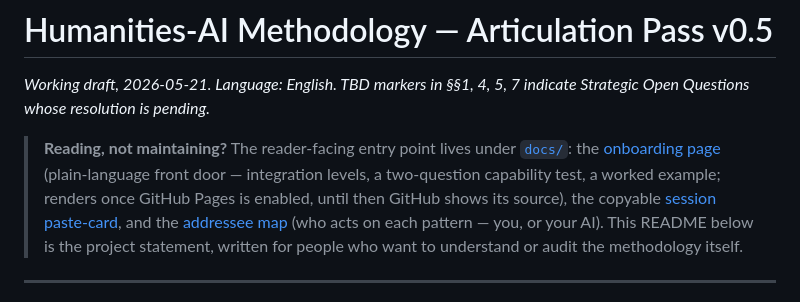
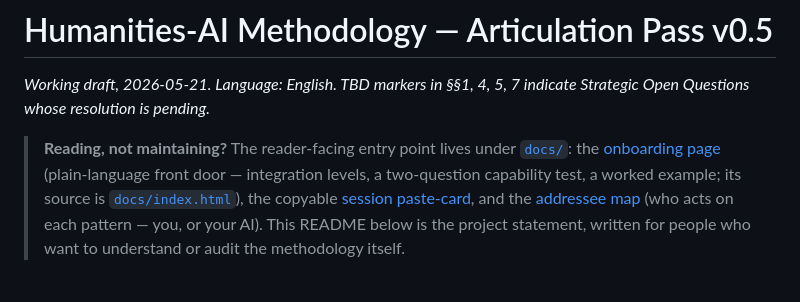
Before and after one commit to mentalpinG-Ops/humanities-ai-methodology, a Markdown page: README.md, the part around the change. Drawn GitHub-style.

Commit message:
docs: README links the onboarding page at its Pages address
The link pointed at docs/index.html, which GitHub shows as source. Pages is
enabled now, so the link goes to the rendered page; the source link stays
beside it. The "until Pages is enabled" caveat is dropped.

Co-Authored-By: Claude Sonnet 5.5 <noreply@anthropic.com>

```diff
--- a/README.md
+++ b/README.md
@@ -3,9 +3,9 @@
 *Working draft, 2026-05-21. Language: English. TBD markers in §§1, 4, 5, 7 indicate Strategic Open Questions whose resolution is pending.*
 
 > **Reading, not maintaining?** The reader-facing entry point lives under [`docs/`](docs/): the
-> [onboarding page](docs/index.html) (plain-language front door — integration levels, a two-question
-> capability test, a worked example; renders once GitHub Pages is enabled, until then GitHub shows its
-> source), the copyable [session paste-card](docs/paste-card.md), and the
+> [onboarding page](https://mentalping-ops.github.io/humanities-ai-methodology/) (plain-language front
+> door — integration levels, a two-question capability test, a worked example; its source is
+> [`docs/index.html`](docs/index.html)), the copyable [session paste-card](docs/paste-card.md), and the
 > [addressee map](docs/addressee-map.md) (who acts on each pattern — you, or your AI). This README below
 > is the project statement, written for people who want to understand or audit the methodology itself.
 
```
